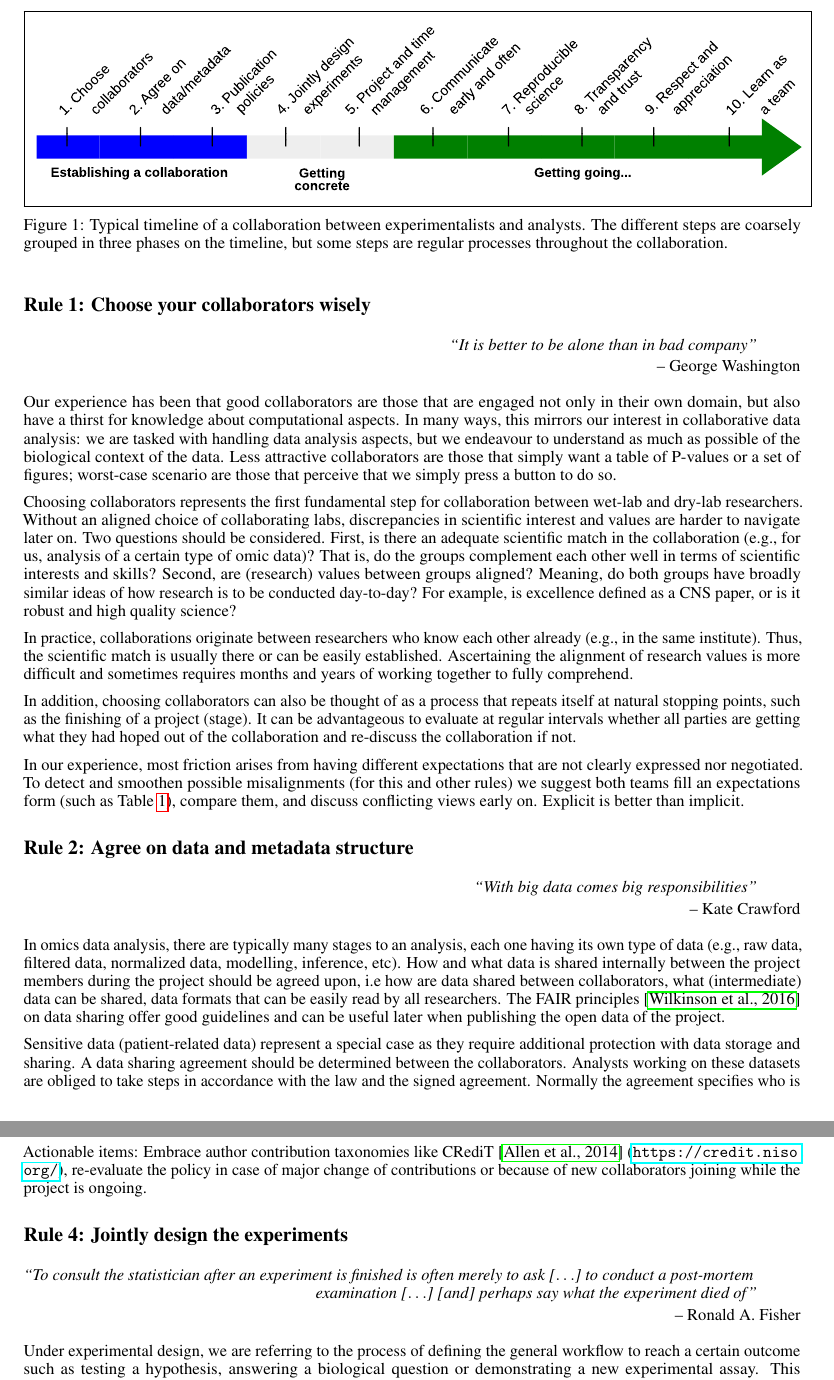
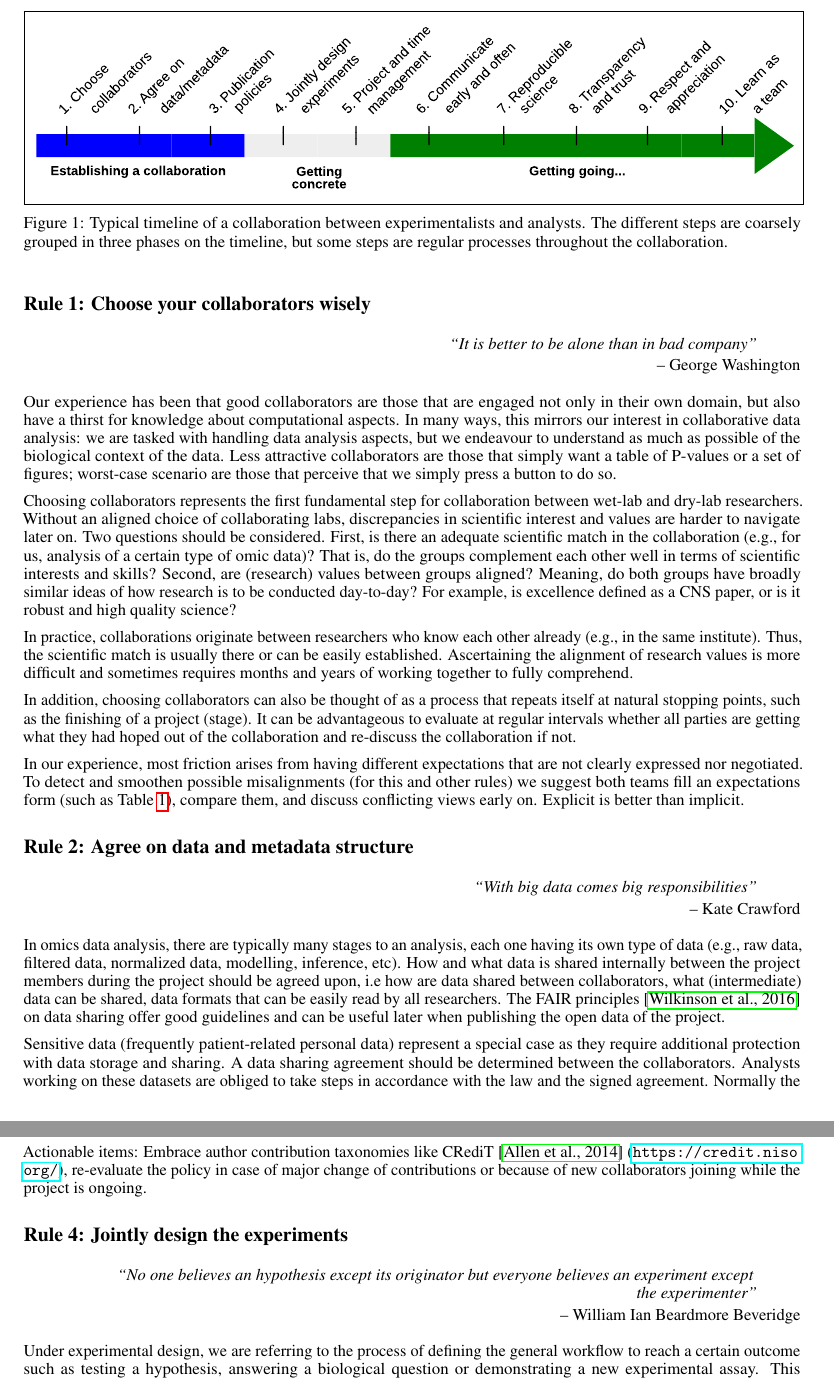
Before and after one commit to imallona/ten_simple_rules_collaborations_2024, a LaTeX paper (ten_simple_rules_collaborations_2024.tex): two parts of pages 2 and 3 of 8, joined at a grey line, cut so that both start at the same text. Compiled offline with pdfLaTeX.

Commit message:
Replace Fisher's by Beveridge's

```diff
--- a/ten_simple_rules_collaborations_2024.tex
+++ b/ten_simple_rules_collaborations_2024.tex
@@ -81,7 +81,7 @@ Despite our primary role as methodologists and that we often spend only a minori
 \begin{figure}[h]
   \centering
   %\fbox{\includegraphics[width=0.7\textwidth]{timeline.pdf}}
-  \fbox{\includegraphics[width=\linewidth]{figures/timeline_linewidth_rot.pdf}}
+  \fbox{\includegraphics[width=0.99\linewidth]{figures/timeline_linewidth_rot.pdf}}
   \caption{Typical timeline of a collaboration between experimentalists and analysts. The different steps are coarsely grouped in three phases on the timeline, but some steps are regular processes throughout the collaboration.}
   \label{fig:figure1}
 \end{figure}
@@ -116,7 +116,7 @@ In our experience, most friction arises from having different expectations that
 
 In omics data analysis, there are typically many stages to an analysis, each one having its own type of data (e.g., raw data, filtered data, normalized data, modelling, inference, etc). How and what data is shared internally between the project members during the project should be agreed upon, i.e how are data shared between collaborators, what (intermediate) data can be shared, data formats that can be easily read by all researchers. The FAIR principles \cite{wilkinson2016fair} on data sharing offer good guidelines and can be useful later when publishing the open data of the project.
 
-Sensitive data (patient-related data) represent a special case as they require additional protection with data storage and sharing.  A data sharing agreement should be determined between the collaborators. Analysts working on these datasets are obliged to take steps in accordance with the law and the signed agreement. Normally the agreement specifies who is granted access to the data; the purpose of the data analysis; what measures need to be taken (e.g., access, logging) to ensure the privacy and integrity of the data.
+Sensitive data (frequently patient-related personal data) represent a special case as they require additional protection with data storage and sharing.  A data sharing agreement should be determined between the collaborators. Analysts working on these datasets are obliged to take steps in accordance with the law and the signed agreement. Normally the agreement specifies who is granted access to the data; the purpose of the data analysis; what measures need to be taken (e.g., access, logging) to ensure the privacy and integrity of the data.
 
 Clear standards for metadata format and style are often lacking (even among some fields of computer science), which can often lead to misleading or erroneous data and ultimately to biased results. A good practice is to agree on a common and systematic way of sharing the metadata, which can both be easily accessible and modified by experimentalists, and easily parsed by analysts, and consistent enough to be integrated in an analysis workflow.
 
@@ -142,10 +142,16 @@ Actionable items: Embrace author contribution taxonomies like CRediT \cite{allen
 \section*{Rule 4: Jointly design the experiments} %%%%%%%%%%%%%%%%%%%%%%%%%%%%%%%%%%%%%%%%%%%%%%%%%
 \label{rule4_experiments}
 
+%\begin{flushright}
+%\rightskip=1cm\textit{``To consult the statistician after an experiment is finished is often merely to ask [$\ldots$] to conduct a post-mortem examination [$\ldots$] [and] perhaps say what the experiment died of''} \\
+%\vspace{.2em}
+%\rightskip=0cm -- Ronald A. Fisher
+%\end{flushright}
+
 \begin{flushright}
-\rightskip=1cm\textit{``To consult the statistician after an experiment is finished is often merely to ask [$\ldots$] to conduct a post-mortem examination [$\ldots$] [and] perhaps say what the experiment died of''} \\
+\rightskip=1cm\textit{``No one believes an hypothesis except its originator but everyone believes an experiment except the~experimenter''} \\
 \vspace{.2em}
-\rightskip=0cm -- Ronald A. Fisher
+\rightskip=0cm -- William Ian Beardmore Beveridge
 \end{flushright}
 
 Under experimental design, we are referring to the process of defining the general workflow to reach a certain outcome such as testing a hypothesis, answering a biological question or demonstrating a new experimental assay. This encompasses primarily the wet lab experiments but can also include data analysis. Ideally, the project members would define the core aspects of the experimental design prior to collecting data. As a first step, the goal of the research project should be clearly formulated and agreed upon. Both teams should then be involved in the definition of all steps of the experimental design. This may happen at different levels depending on their area of expertise, but all members should have a basic knowledge on all steps of the workflow, including wet lab and dry lab. After defining the experimental design, you should agree with your collaborators on a rough analysis plan. After defining the main steps of the experimental design and analysis plan, a rough timeline should also be generated (see also \nameref{rule5_time}). Finally, the minimal desired outcome (such as initial data analysis, final figures, etc) should also be defined.
```
Also changed, not shown: ten_simple_rules_collaborations_2024.tex (2 more changed lines).
